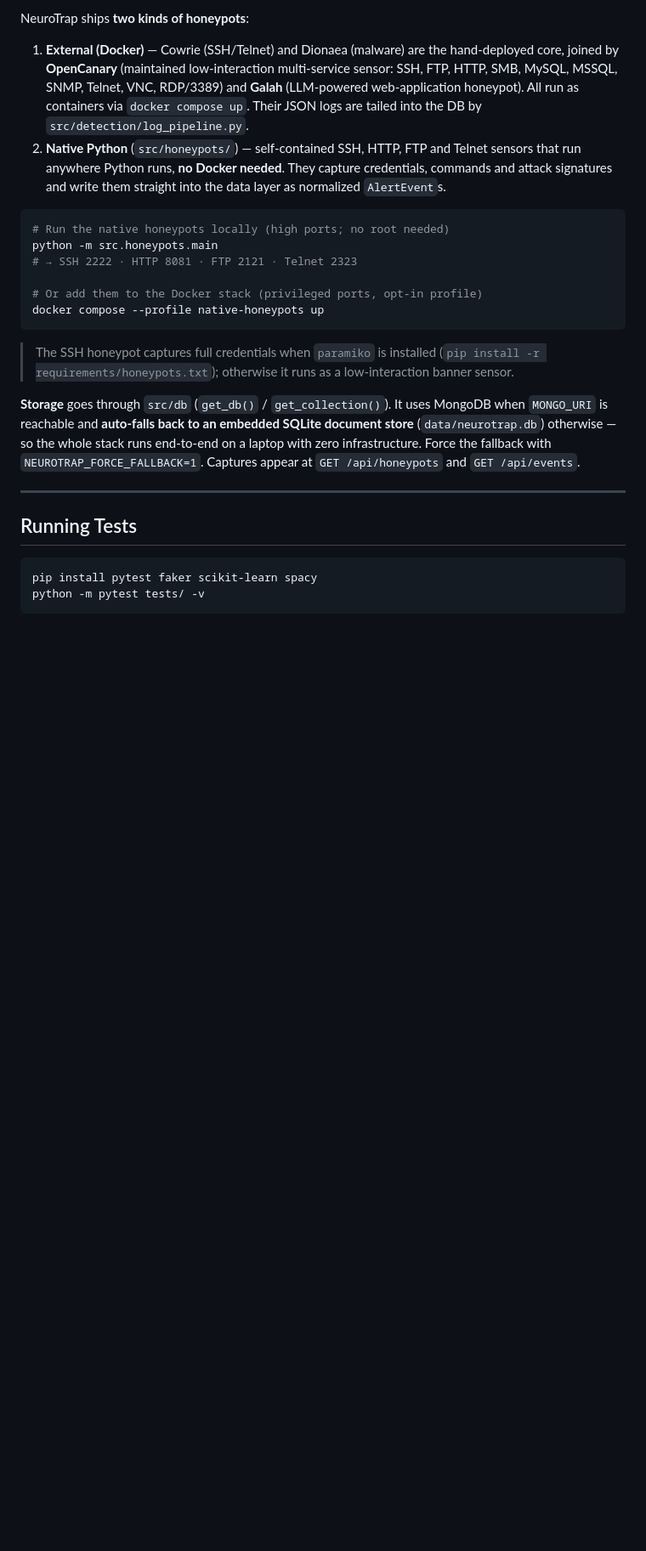
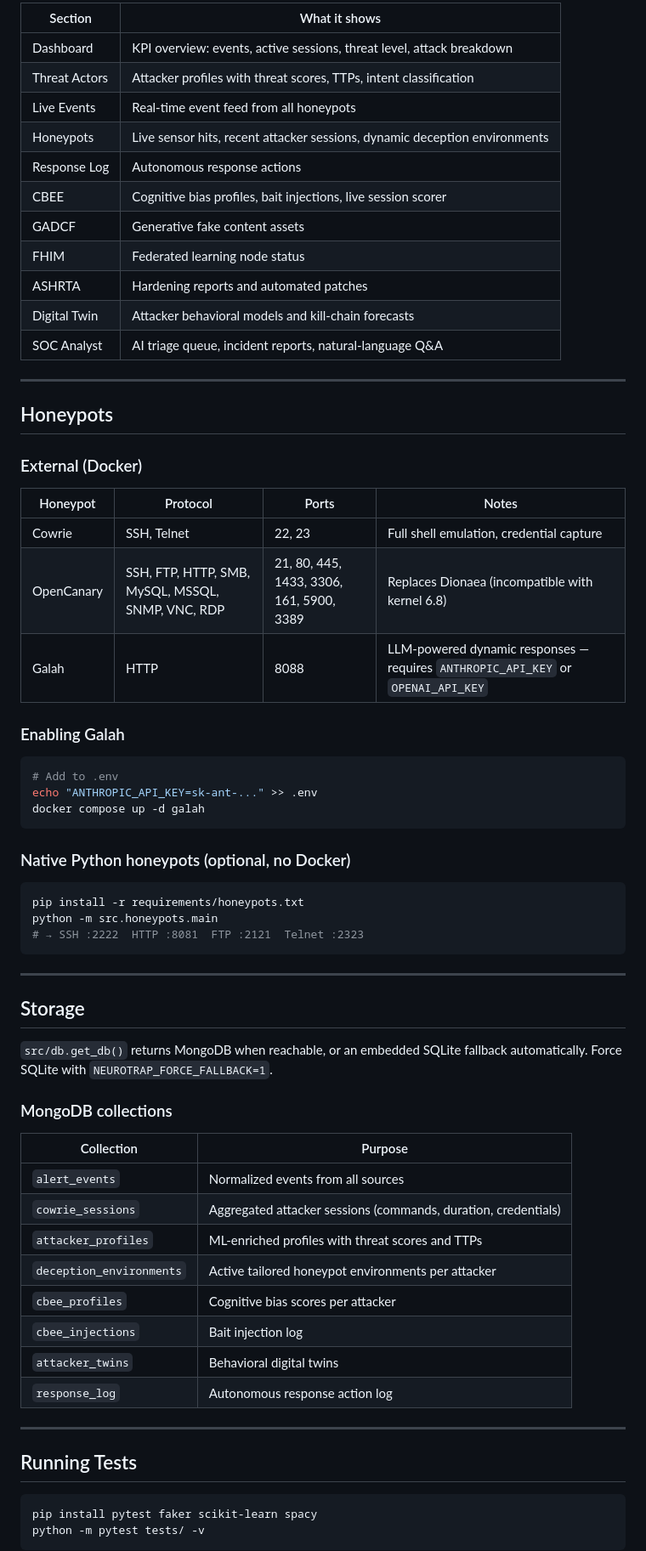
Before and after one commit to FBI-ZEZO03/NeuroTrap, a Markdown page: neurotrap/README.md, the part around one of its changes. Shown at 85% size. GitHub-like rendering; blank space fills up the shorter version.

````diff
--- a/neurotrap/README.md
+++ b/neurotrap/README.md
@@ -64,36 +142,64 @@ See [docs/architecture.md](docs/architecture.md) for the full layer diagram.
 
-NeuroTrap ships **two kinds of honeypots**:
+| Section | What it shows |
+|---------|---------------|
+| Dashboard | KPI overview: events, active sessions, threat level, attack breakdown |
+| Threat Actors | Attacker profiles with threat scores, TTPs, intent classification |
+| Live Events | Real-time event feed from all honeypots |
+| Honeypots | Live sensor hits, recent attacker sessions, dynamic deception environments |
+| Response Log | Autonomous response actions |
+| CBEE | Cognitive bias profiles, bait injections, live session scorer |
+| GADCF | Generative fake content assets |
+| FHIM | Federated learning node status |
+| ASHRTA | Hardening reports and automated patches |
+| Digital Twin | Attacker behavioral models and kill-chain forecasts |
+| SOC Analyst | AI triage queue, incident reports, natural-language Q&A |
 
-1. **External (Docker)** — Cowrie (SSH/Telnet) and Dionaea (malware) are the
-   hand-deployed core, joined by **OpenCanary** (maintained low-interaction
-   multi-service sensor: SSH, FTP, HTTP, SMB, MySQL, MSSQL, SNMP, Telnet, VNC,
-   RDP/3389) and **Galah** (LLM-powered web-application honeypot). All run as
-   containers via `docker compose up`. Their JSON logs are tailed into the DB by
-   `src/detection/log_pipeline.py`.
-2. **Native Python** (`src/honeypots/`) — self-contained SSH, HTTP, FTP and
-   Telnet sensors that run anywhere Python runs, **no Docker needed**. They
-   capture credentials, commands and attack signatures and write them straight
-   into the data layer as normalized `AlertEvent`s.
+---
+
+## Honeypots
+
+### External (Docker)
+
+| Honeypot | Protocol | Ports | Notes |
+|----------|----------|-------|-------|
+| Cowrie | SSH, Telnet | 22, 23 | Full shell emulation, credential capture |
+| OpenCanary | SSH, FTP, HTTP, SMB, MySQL, MSSQL, SNMP, VNC, RDP | 21, 80, 445, 1433, 3306, 161, 5900, 3389 | Replaces Dionaea (incompatible with kernel 6.8) |
+| Galah | HTTP | 8088 | LLM-powered dynamic responses — requires `ANTHROPIC_API_KEY` or `OPENAI_API_KEY` |
+
+### Enabling Galah
 
 ```bash
-# Run the native honeypots locally (high ports; no root needed)
-python -m src.honeypots.main
-# → SSH 2222 · HTTP 8081 · FTP 2121 · Telnet 2323
-
-# Or add them to the Docker stack (privileged ports, opt-in profile)
-docker compose --profile native-honeypots up
+# Add to .env
+echo "ANTHROPIC_API_KEY=sk-ant-..." >> .env
+docker compose up -d galah
 ```
 
-> The SSH honeypot captures full credentials when `paramiko` is installed
-> (`pip install -r requirements/honeypots.txt`); otherwise it runs as a
-> low-interaction banner sensor.
+### Native Python honeypots (optional, no Docker)
 
-**Storage** goes through `src/db` (`get_db()` / `get_collection()`). It uses
-MongoDB when `MONGO_URI` is reachable and **auto-falls back to an embedded
-SQLite document store** (`data/neurotrap.db`) otherwise — so the whole stack
-runs end-to-end on a laptop with zero infrastructure. Force the fallback with
-`NEUROTRAP_FORCE_FALLBACK=1`. Captures appear at `GET /api/honeypots` and
-`GET /api/events`.
+```bash
+pip install -r requirements/honeypots.txt
+python -m src.honeypots.main
+# → SSH :2222  HTTP :8081  FTP :2121  Telnet :2323
+```
+
+---
+
+## Storage
+
+`src/db.get_db()` returns MongoDB when reachable, or an embedded SQLite fallback automatically. Force SQLite with `NEUROTRAP_FORCE_FALLBACK=1`.
+
+### MongoDB collections
+
+| Collection | Purpose |
+|-----------|---------|
+| `alert_events` | Normalized events from all sources |
+| `cowrie_sessions` | Aggregated attacker sessions (commands, duration, credentials) |
+| `attacker_profiles` | ML-enriched profiles with threat scores and TTPs |
+| `deception_environments` | Active tailored honeypot environments per attacker |
+| `cbee_profiles` | Cognitive bias scores per attacker |
+| `cbee_injections` | Bait injection log |
+| `attacker_twins` | Behavioral digital twins |
+| `response_log` | Autonomous response action log |
 
 ---
 
````
Also changed, not shown: other parts of neurotrap/README.md (+114 -37 lines), neurotrap/CLAUDE.md (added, +170 -0 lines).
